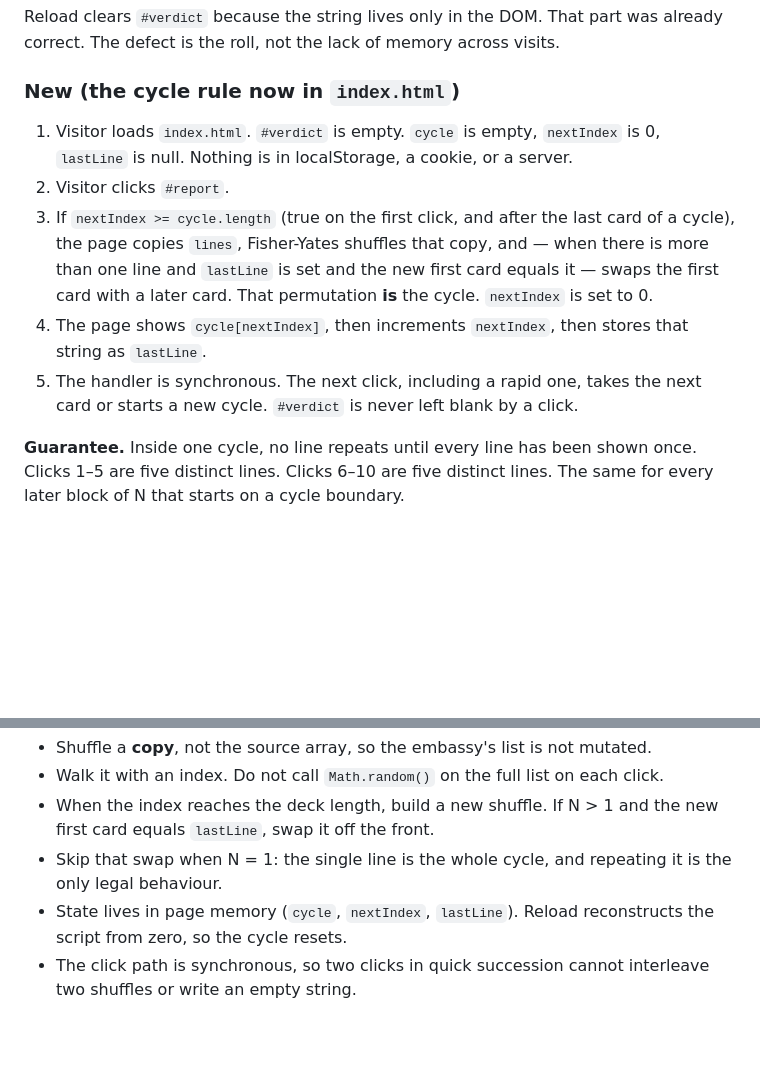
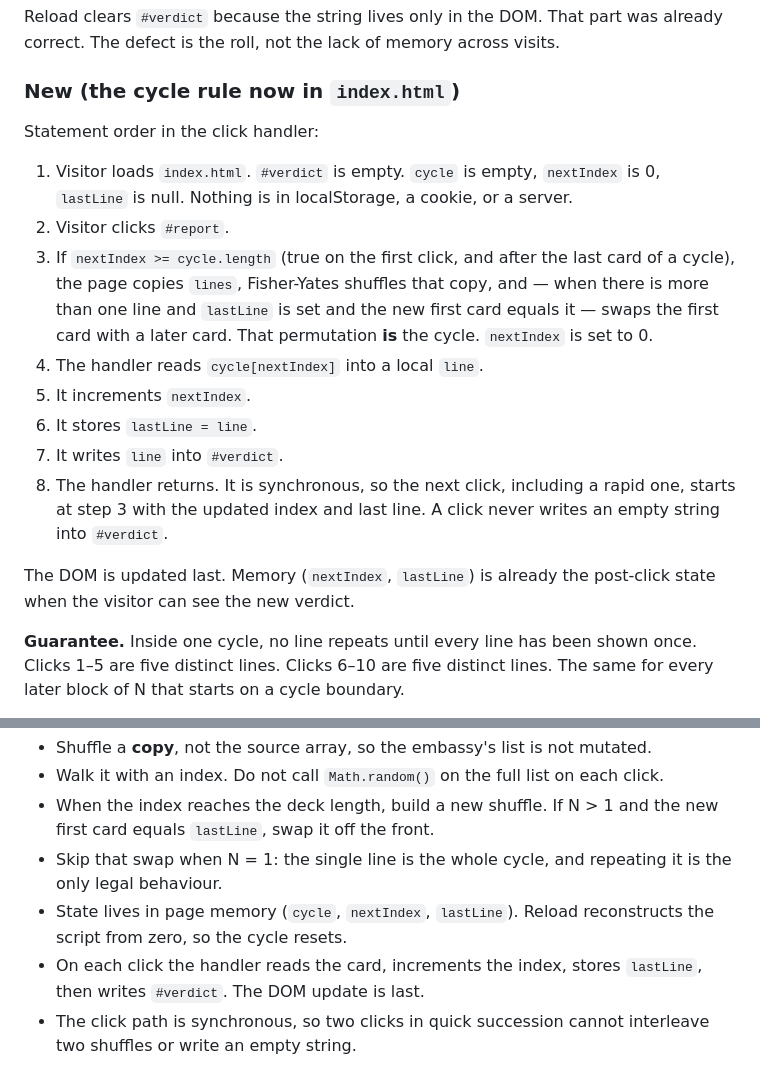
Before and after one commit to bugxxy/spotlight, a Markdown page: docs/sprint-mechanisms.md, 2 parts joined by grey strips. Drawn GitHub-style; blank space fills up the shorter version.

Commit message:
Match new-behaviour click order to the handler statements

```diff
--- a/docs/sprint-mechanisms.md
+++ b/docs/sprint-mechanisms.md
@@ -24,11 +24,18 @@ Reload clears `#verdict` because the string lives only in the DOM. That part was
 
 ### New (the cycle rule now in `index.html`)
 
+Statement order in the click handler:
+
 1. Visitor loads `index.html`. `#verdict` is empty. `cycle` is empty, `nextIndex` is 0, `lastLine` is null. Nothing is in localStorage, a cookie, or a server.
 2. Visitor clicks `#report`.
 3. If `nextIndex >= cycle.length` (true on the first click, and after the last card of a cycle), the page copies `lines`, Fisher-Yates shuffles that copy, and — when there is more than one line and `lastLine` is set and the new first card equals it — swaps the first card with a later card. That permutation **is** the cycle. `nextIndex` is set to 0.
-4. The page shows `cycle[nextIndex]`, then increments `nextIndex`, then stores that string as `lastLine`.
-5. The handler is synchronous. The next click, including a rapid one, takes the next card or starts a new cycle. `#verdict` is never left blank by a click.
+4. The handler reads `cycle[nextIndex]` into a local `line`.
+5. It increments `nextIndex`.
+6. It stores `lastLine = line`.
+7. It writes `line` into `#verdict`.
+8. The handler returns. It is synchronous, so the next click, including a rapid one, starts at step 3 with the updated index and last line. A click never writes an empty string into `#verdict`.
+
+The DOM is updated last. Memory (`nextIndex`, `lastLine`) is already the post-click state when the visitor can see the new verdict.
 
 **Guarantee.** Inside one cycle, no line repeats until every line has been shown once. Clicks 1–5 are five distinct lines. Clicks 6–10 are five distinct lines. The same for every later block of N that starts on a cycle boundary.
 
@@ -59,6 +66,7 @@ Lars approved PR #3 with no findings. The mechanism he checked, restated:
 - When the index reaches the deck length, build a new shuffle. If N > 1 and the new first card equals `lastLine`, swap it off the front.
 - Skip that swap when N = 1: the single line is the whole cycle, and repeating it is the only legal behaviour.
 - State lives in page memory (`cycle`, `nextIndex`, `lastLine`). Reload reconstructs the script from zero, so the cycle resets.
+- On each click the handler reads the card, increments the index, stores `lastLine`, then writes `#verdict`. The DOM update is last.
 - The click path is synchronous, so two clicks in quick succession cannot interleave two shuffles or write an empty string.
 
 **What can still go wrong, and is out of scope for that ticket.** Lars could not run bash in that session, so he could not inspect a raw diff or history. He judged the three files he could see (`index.html`, `docs/verdict-selection.md`, `README.md`). A change hiding in some other file would have been invisible to that review. There was no other file.
```
